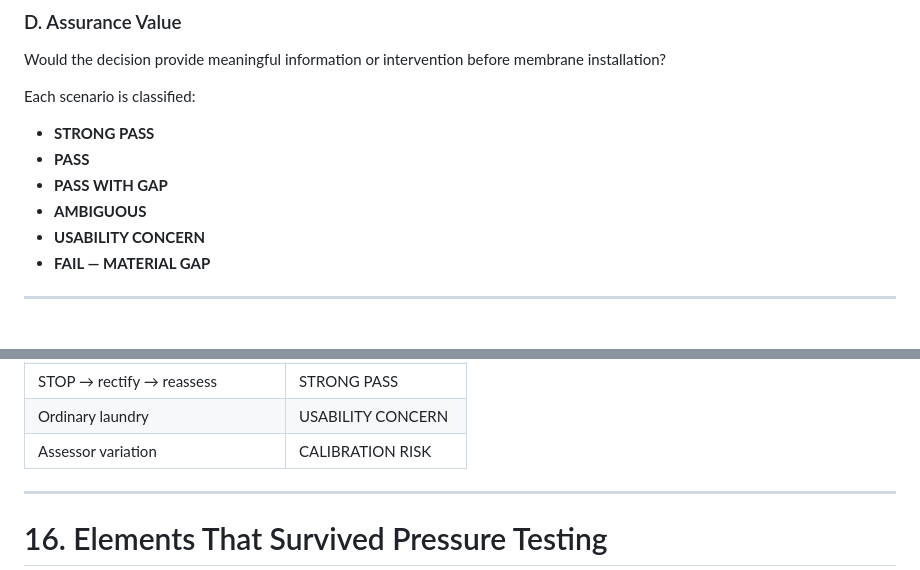
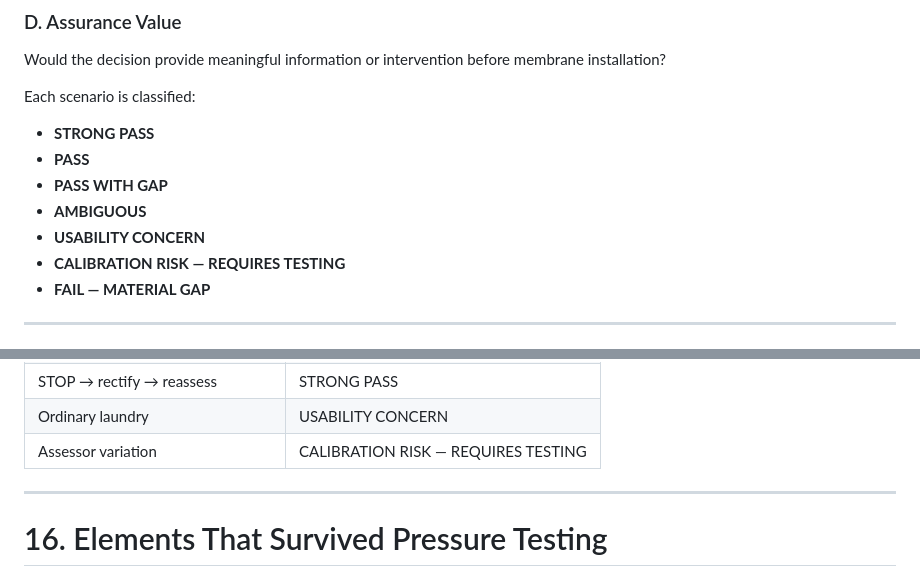
Before and after one commit to dantuffy3-cmyk/carpenters-for-housing-reform, a Markdown page: institute/waterproofing/cwig-01-worked-pilot-simulation-sprint-v0.1.md, 2 parts joined by grey strips. Drawn GitHub-style.

Commit message:
Fix CWIG simulation QC nits
Co-authored-by: dantuffy3-cmyk <265672572+dantuffy3-cmyk@users.noreply.github.com>

```diff
--- a/institute/waterproofing/cwig-01-worked-pilot-simulation-sprint-v0.1.md
+++ b/institute/waterproofing/cwig-01-worked-pilot-simulation-sprint-v0.1.md
@@ -90,6 +90,7 @@ Each scenario is classified:
 - **PASS WITH GAP**
 - **AMBIGUOUS**
 - **USABILITY CONCERN**
+- **CALIBRATION RISK — REQUIRES TESTING**
 - **FAIL — MATERIAL GAP**
 
 ---
@@ -678,7 +679,7 @@ The purpose should be practitioner calibration rather than turning every decisio
 | Material interface change after gate | FAIL — MATERIAL GAP |
 | STOP → rectify → reassess | STRONG PASS |
 | Ordinary laundry | USABILITY CONCERN |
-| Assessor variation | CALIBRATION RISK |
+| Assessor variation | CALIBRATION RISK — REQUIRES TESTING |
 
 ---
 
```
Also changed, not shown: other parts of institute/waterproofing/cwig-01-worked-pilot-simulation-sprint-v0.1.md (+3 -3 lines).
